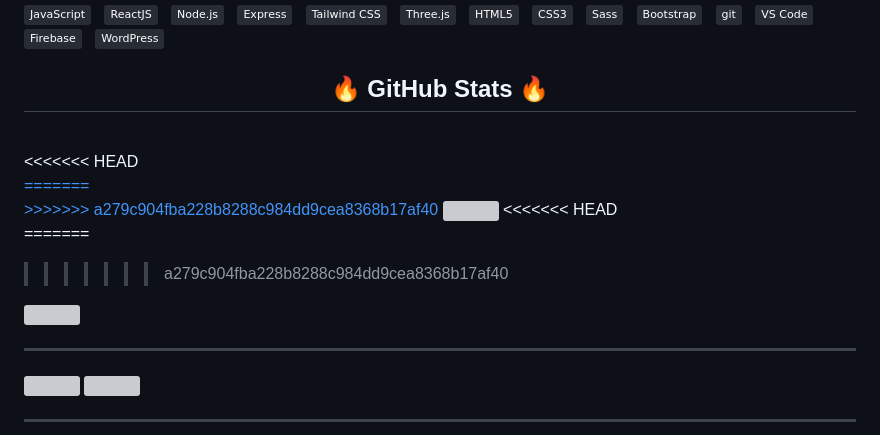
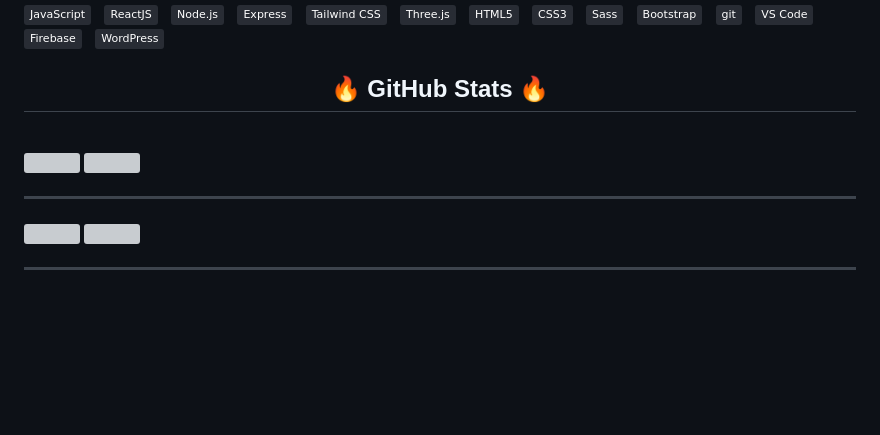
Before and after one commit to BruedDev/BruedDev, a Markdown page: README.md, the part around the change. Rendered like a GitHub page; badges without logos; blank space fills up the shorter version; grey boxes are pictures that could not be loaded.

```diff
--- a/README.md
+++ b/README.md
@@ -40,21 +40,17 @@
 <!-- https://github.com/anuraghazra/github-readme-stats -->
 <br>
 <!-- phần stats -->
-<<<<<<< HEAD
+
   <div>
 <a href="https://github.com/BruedDev/Iphone">
-=======
+
   <div style="display: flex;">
 <a href="https://github.com/BruedDev/Iphone" style="margin-right: 20px;">
->>>>>>> a279c904fba228b8288c984dd9cea8368b17af40
+
   <!-- Change the `github-readme-stats.anuraghazra1.vercel.app` to `github-readme-stats.vercel.app`  -->
   <img align="start" src="https://github-readme-stats.vercel.app/api/pin/?username=uvipen&repo=QuickDraw&theme=radical" />
 </a>
-<<<<<<< HEAD
 
-=======
-
->>>>>>> a279c904fba228b8288c984dd9cea8368b17af40
 <a href="https://github.com/uvipen/ASCII-generator/">
   <!-- Change the `github-readme-stats.anuraghazra1.vercel.app` to `github-readme-stats.vercel.app`  -->
   <img align="end" src="https://github-readme-stats.vercel.app/api/pin/?username=uvipen&repo=ASCII-generator&theme=merko" />
```
